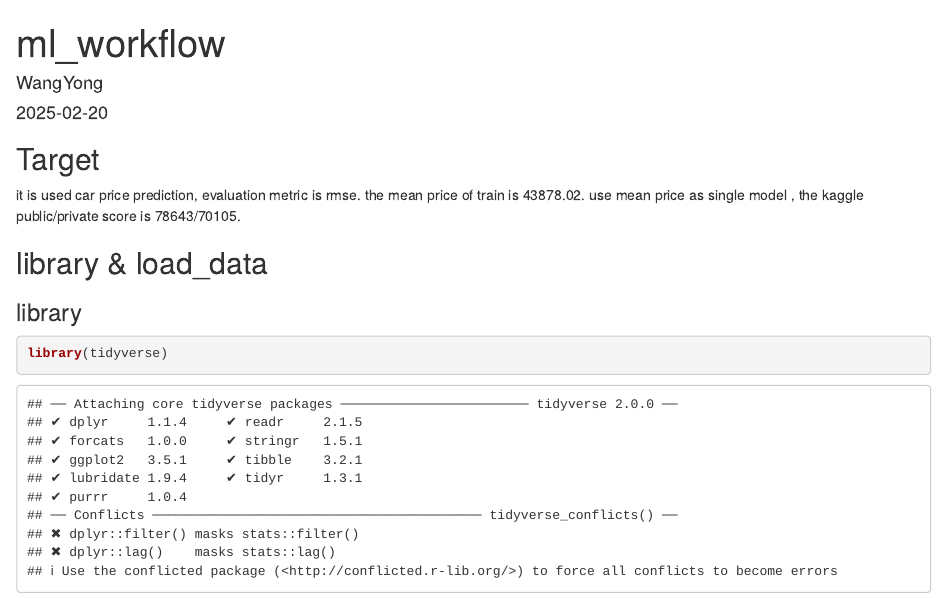
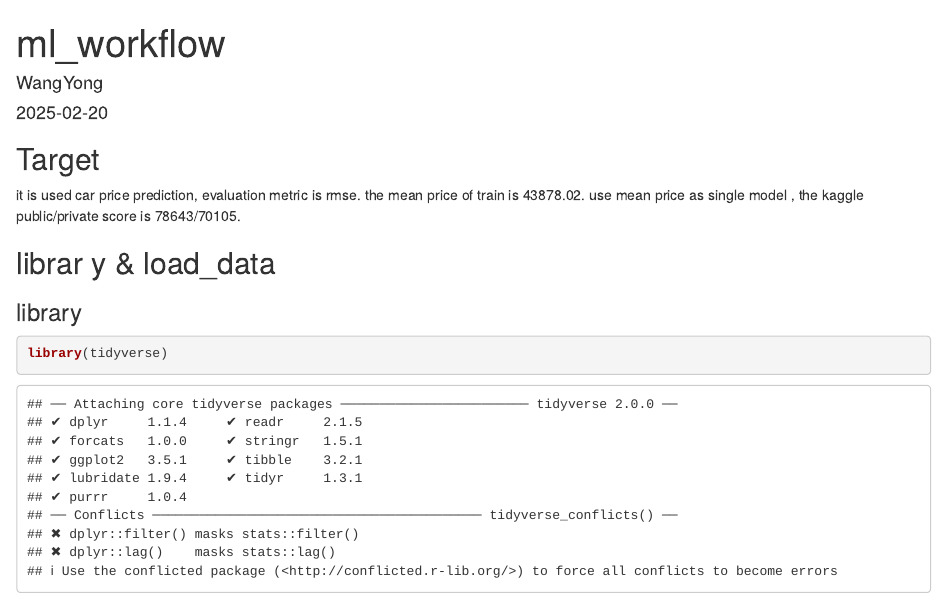
Before and after one commit to Wang-Yong2018/kaggle_s4e8_mushroom_poisonous_prediction, an R Markdown document (ml_workflow.Rmd): the page in a window 1100 px wide, from its top. Rendered offline with R 4.5, knitr and Pandoc, with nearby package versions; some code elsewhere in the file could not run offline.

Commit message:
save again

```diff
--- a/ml_workflow.Rmd
+++ b/ml_workflow.Rmd
@@ -13,7 +13,7 @@ knitr::opts_chunk$set(echo = TRUE)
 
 it is used car price prediction, evaluation metric is rmse. the mean price of train is 43878.02. use mean price as single model , the kaggle public/private score is 78643/70105.
 
-## library & load_data
+## librar y & load_data
 
 ### library
 
```
